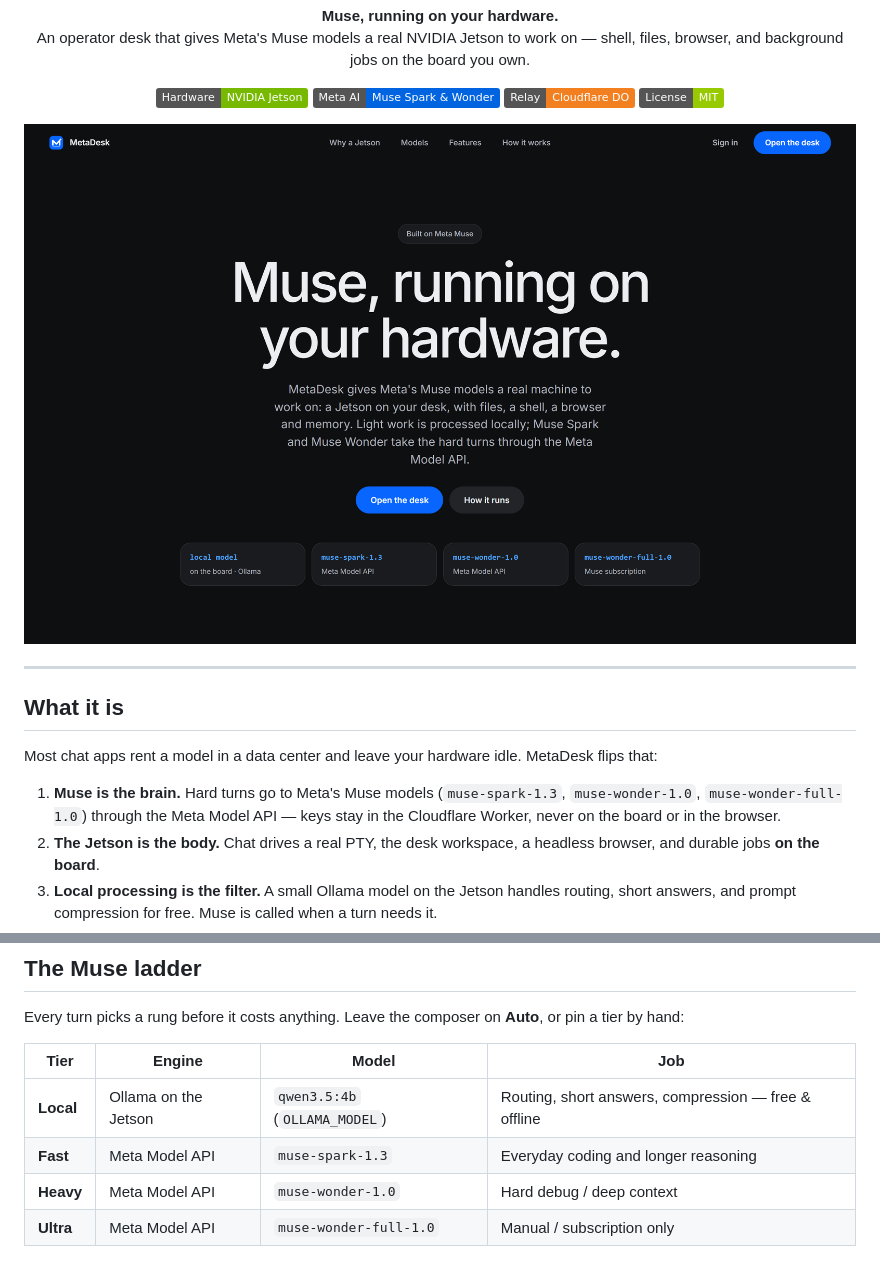
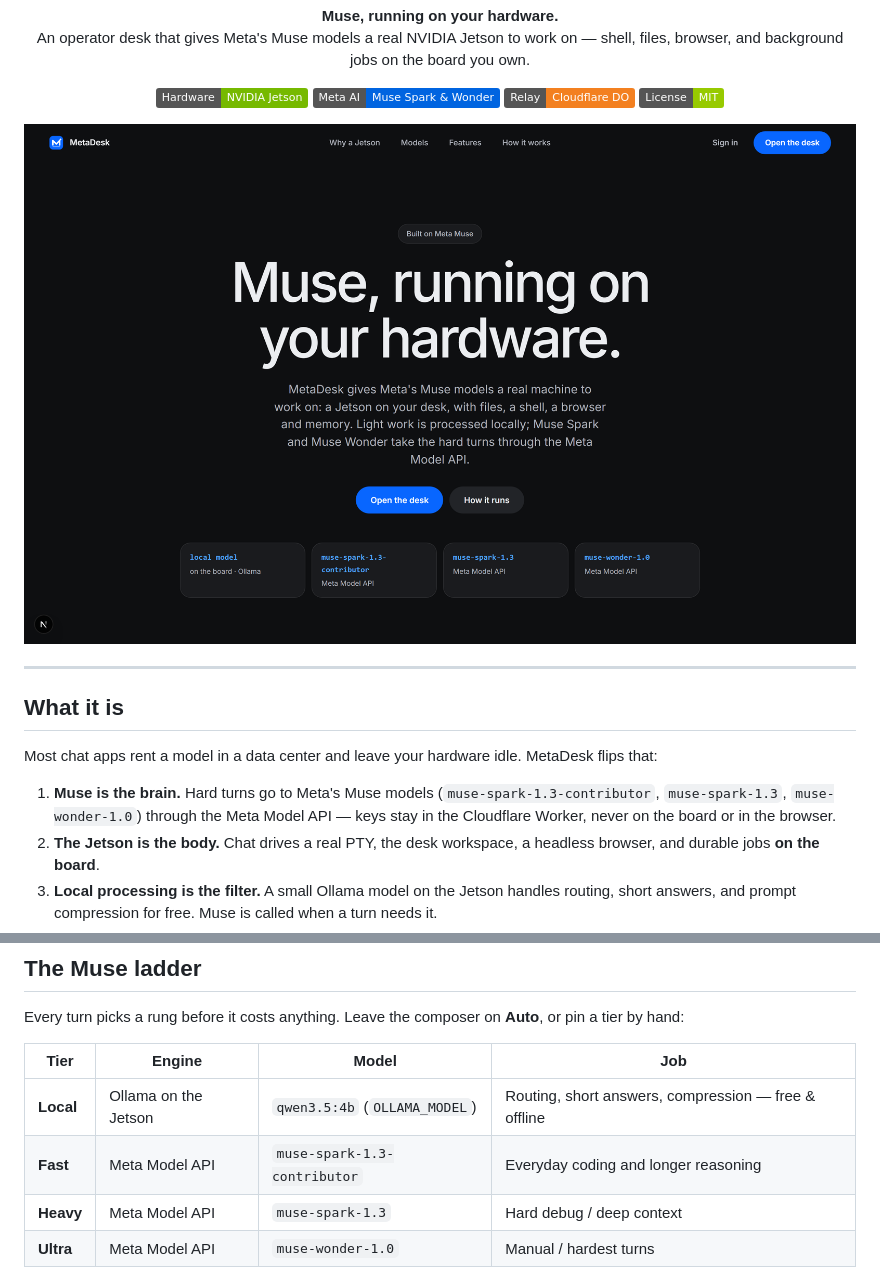
Before and after one commit to altaga/MetaDesk, a Markdown page: README.md, 2 parts joined by grey strips. GitHub-like rendering; pictures changed too: docs/screenshots/landing.png; badges without logos.

Commit message:
Remap Muse ladder to Spark contributor, Spark, and Wonder.
Fast/Heavy/Ultra now use Model API IDs that actually exist, and the landing screenshot matches.

````diff
--- a/README.md
+++ b/README.md
@@ -25,7 +25,7 @@
 
 Most chat apps rent a model in a data center and leave your hardware idle. MetaDesk flips that:
 
-1. **Muse is the brain.** Hard turns go to Meta&apos;s Muse models (`muse-spark-1.3`, `muse-wonder-1.0`, `muse-wonder-full-1.0`) through the Meta Model API — keys stay in the Cloudflare Worker, never on the board or in the browser.
+1. **Muse is the brain.** Hard turns go to Meta&apos;s Muse models (`muse-spark-1.3-contributor`, `muse-spark-1.3`, `muse-wonder-1.0`) through the Meta Model API — keys stay in the Cloudflare Worker, never on the board or in the browser.
 2. **The Jetson is the body.** Chat drives a real PTY, the desk workspace, a headless browser, and durable jobs **on the board**.
 3. **Local processing is the filter.** A small Ollama model on the Jetson handles routing, short answers, and prompt compression for free. Muse is called when a turn needs it.
 4. **No inbound ports.** The board dials out to a Cloudflare Durable Object relay, so it works behind home or lab NAT.
@@ -57,9 +57,9 @@ Every turn picks a rung before it costs anything. Leave the composer on **Auto**
 | Tier | Engine | Model | Job |
 |---|---|---|---|
 | **Local** | Ollama on the Jetson | `qwen3.5:4b` (`OLLAMA_MODEL`) | Routing, short answers, compression — free & offline |
-| **Fast** | Meta Model API | `muse-spark-1.3` | Everyday coding and longer reasoning |
-| **Heavy** | Meta Model API | `muse-wonder-1.0` | Hard debug / deep context |
-| **Ultra** | Meta Model API | `muse-wonder-full-1.0` | Manual / subscription only |
+| **Fast** | Meta Model API | `muse-spark-1.3-contributor` | Everyday coding and longer reasoning |
+| **Heavy** | Meta Model API | `muse-spark-1.3` | Hard debug / deep context |
+| **Ultra** | Meta Model API | `muse-wonder-1.0` | Manual / hardest turns |
 
 ```mermaid
 flowchart LR
````
Also changed, not shown: other parts of README.md (+1 -1 lines), AGENTS.md (+5 -5 lines), docs/ARCHITECTURE.md (+3 -3 lines), 5 other files.
